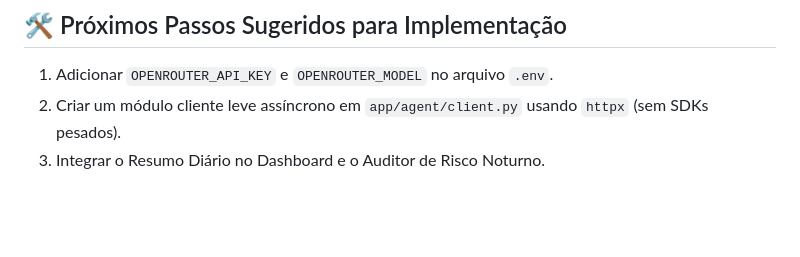
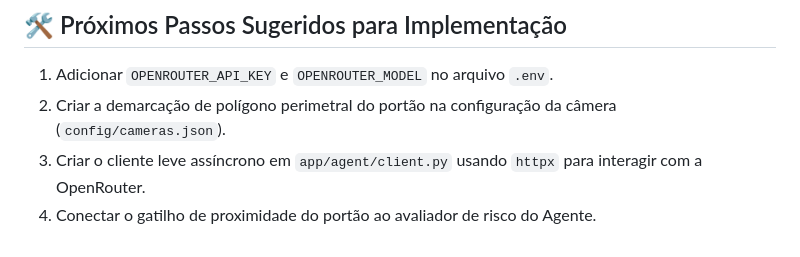
Before and after one commit to lkaranl/Cerberus, a Markdown page: Docs/MELHORIAS_AGENTE_IA.md, the part around one of its changes. Drawn GitHub-style; blank space fills up the shorter version.

```diff
--- a/Docs/MELHORIAS_AGENTE_IA.md
+++ b/Docs/MELHORIAS_AGENTE_IA.md
@@ -133,5 +170,6 @@ Apenas quando o usuário clicar no botão *"Pedir Análise da IA"* no modal do d
 
 ## 🛠️ Próximos Passos Sugeridos para Implementação
 1. Adicionar `OPENROUTER_API_KEY` e `OPENROUTER_MODEL` no arquivo `.env`.
-2. Criar um módulo cliente leve assíncrono em `app/agent/client.py` usando `httpx` (sem SDKs pesados).
-3. Integrar o Resumo Diário no Dashboard e o Auditor de Risco Noturno.
+2. Criar a demarcação de polígono perimetral do portão na configuração da câmera (`config/cameras.json`).
+3. Criar o cliente leve assíncrono em `app/agent/client.py` usando `httpx` para interagir com a OpenRouter.
+4. Conectar o gatilho de proximidade do portão ao avaliador de risco do Agente.
```
Also changed, not shown: other parts of Docs/MELHORIAS_AGENTE_IA.md (+38 -1 lines).
